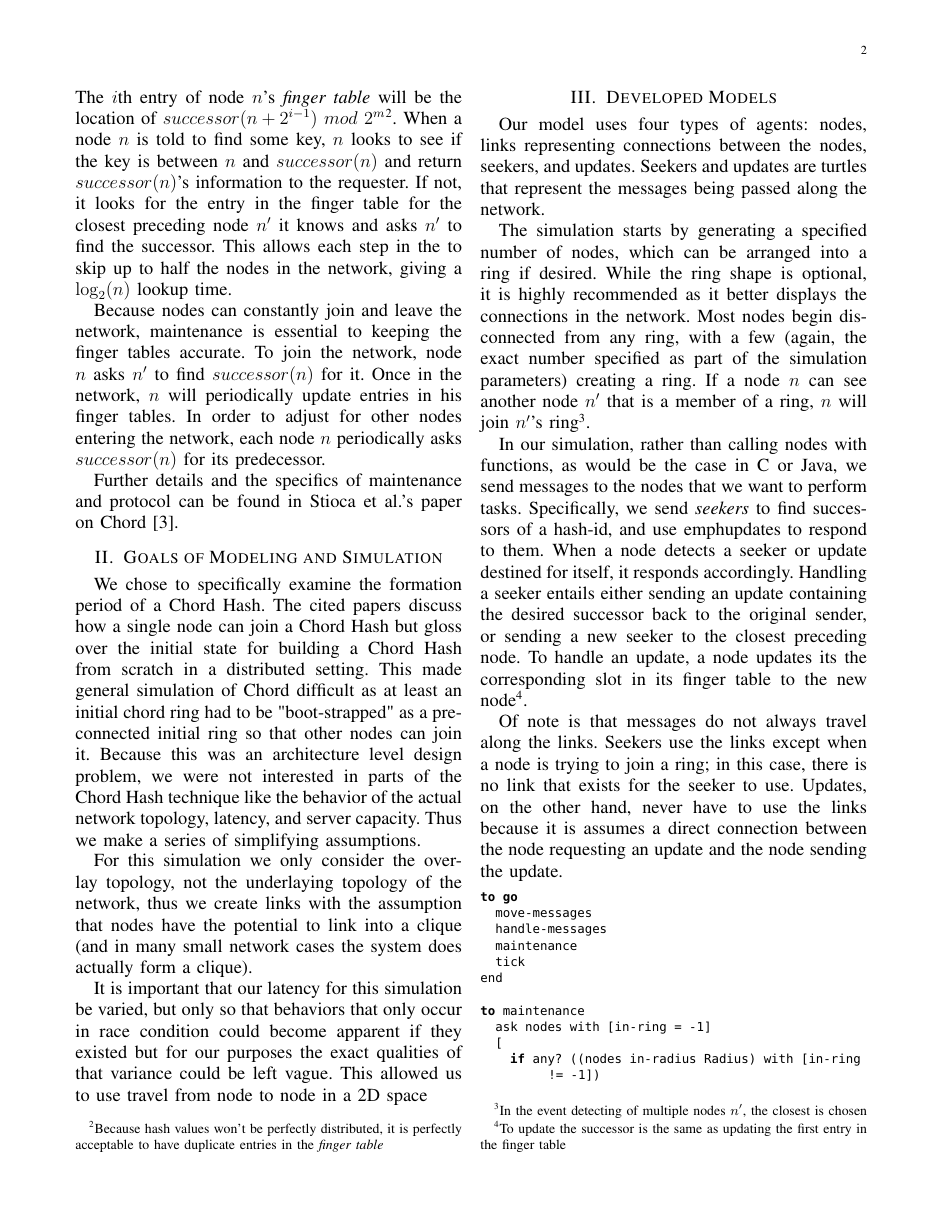
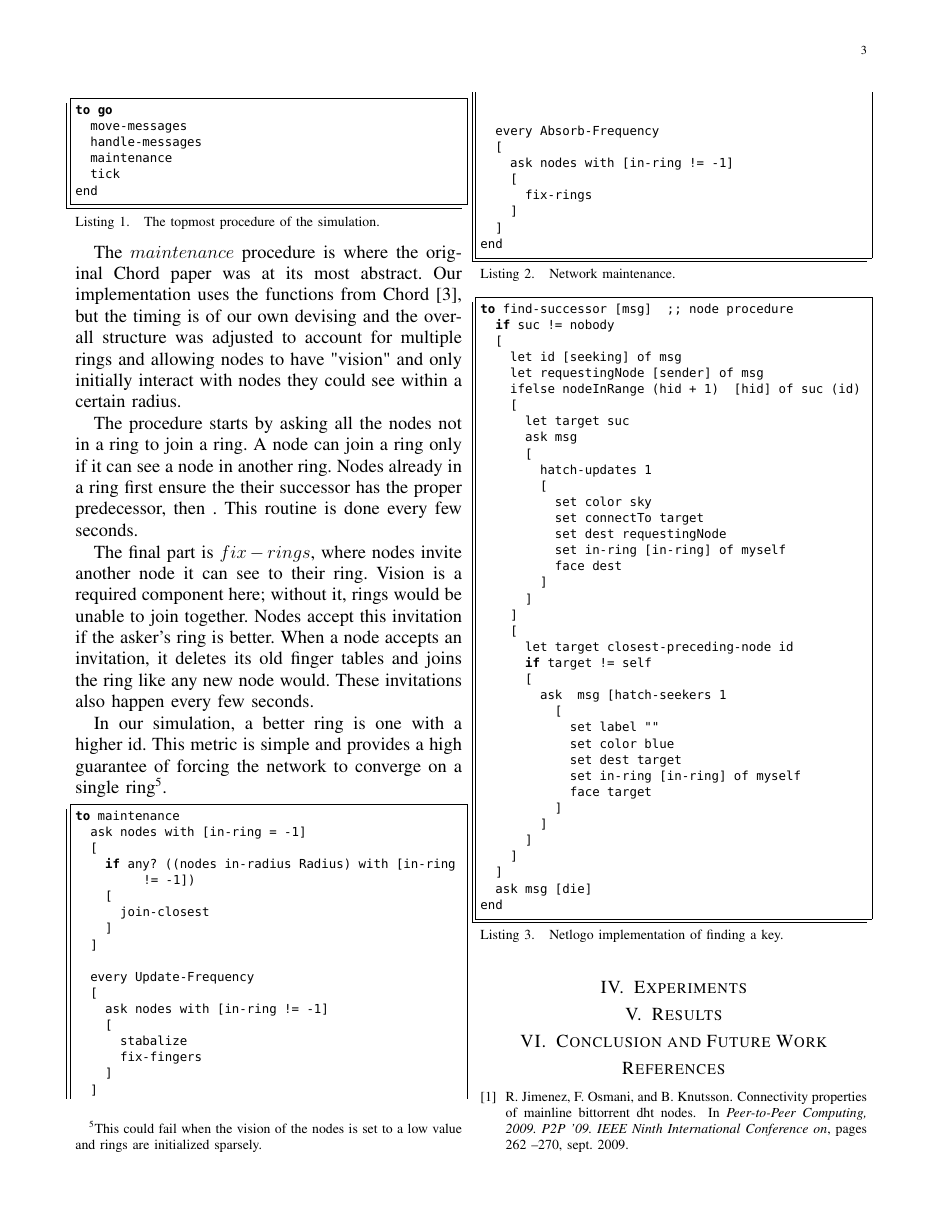
Before and after one commit to BrendanBenshoof/ChordSetupSim, a LaTeX paper (report.tex): page 2 of 3 before the commit and page 3 of 4 after it. The pictures show the PDF file report.pdf that the author committed with the source.

Commit message:
Section 3 done

```diff
--- a/report.tex
+++ b/report.tex
@@ -60,7 +58,7 @@ Further details and the specifics of maintenance and protocol can be found in St
 \section{Goals of Modeling and Simulation}
 We chose to specifically examine the formation period of a Chord Hash. The cited papers discuss how a single node can join a Chord Hash but gloss over the initial state for building a Chord Hash from scratch in a distributed setting. This made general simulation of Chord difficult as at least an initial chord ring had to be "boot-strapped" as a pre-connected initial ring so that other nodes can join it. Because this was an architecture level design problem, we were not interested in parts of the Chord Hash technique like the behavior of the actual network topology, latency, and server capacity. Thus we make a series of simplifying assumptions.
 
-For this simulation we only consider the over-lay topology, not the underlaying topology of the network, thus we create links with the assumption that nodes have the potential to link into a clique (and in many small network cases the system does actually form a clique).
+For this simulation we only consider the over-lay topology, not the underlaying topology of the network, thus we create links with the assumption that nodes have the potential to link into a clique (and in many small network cases the system does actually form a clique).  We also ignore file lookup, as that is synonymous to node lookup in the  simulation and we only wish to simulate the .
 
 It is important that our latency for this simulation be varied, but only so that behaviors that only occur in race condition could become apparent if they existed but for our purposes the exact qualities of that variance could be left vague. This allowed us to use travel from node to node in a 2D space
 
@@ -69,11 +67,8 @@ It is important that our latency for this simulation be varied, but only so that
 
 Our model uses four types of agents: nodes, links representing connections between the nodes, seekers, and updates.  Seekers and updates are turtles that represent the messages being passed along the network.
 
-The simulation starts by generating a specified number of nodes, which can be arranged into a ring if desired.  While the ring shape is optional, it is highly recommended as it better displays the connections in the network.  Most nodes begin disconnected from any ring, with a few (again, the exact number specified as part of the simulation parameters) creating a ring.  If a node $n$ can see another node $n'$ that is a member of a ring, $n$ will join  $n'$'s ring\footnote{In the event detecting of multiple nodes $n'$, the closest is chosen}.
-
 In our simulation, rather than calling nodes with functions, as would be the case in C or Java, we send messages to the nodes that we want to perform tasks. Specifically, we send \emph{seekers} to find successors of a hash-id, and use emph{updates} to respond to them.  When a node detects a seeker or update destined for itself, it responds accordingly.  Handling a seeker entails either sending an update containing the desired successor back to the original sender, or sending a new seeker to the closest preceding node.  To handle an update, a node updates its the corresponding slot in its finger table to the new node\footnote{To update the successor is the same as updating the first entry in the finger table}.
 
 
-Of note is that messages do not always travel along the links.  Seekers use the links except when a node is trying to join a ring;  in this case, there is no link that exists for the seeker to use. Updates, on the other hand, never have to use the links because it is assumes a direct connection between the node requesting an update and the node sending the update.
+The simulation starts by generating a specified number of nodes, which can be arranged into a ring if desired.  While the ring shape is optional, it is highly recommended as it better displays the connections in the network.  Most nodes begin disconnected from any ring, with a few (again, the exact number specified as part of the simulation parameters) creating a ring.  If a node $n$ can see another node $n'$ that is a member of a ring, $n$ will join  $n'$'s ring\footnote{In the event detecting of multiple nodes $n'$, the closest is chosen}.
 
-\begin{lstlisting}
@@ -80,3 +80,4 @@ Of note is that messages do not always travel along the links.  Seekers use the
+\begin{lstlisting}[caption={The topmost procedure of the simulation.},label=go]
 to go
   move-messages
   handle-messages
@@ -86,8 +87,17 @@ end
 \end{lstlisting}
 
 
+The $maintenance$ procedure is where the original Chord paper was at its most abstract.  Our implementation uses the functions from Chord \cite{Chord}, but the timing is of our own devising and the overall structure was adjusted to account for multiple rings and allowing nodes to have "vision"  and only initially interact with nodes they could see within a certain radius.
 
-\begin{lstlisting}
+The procedure starts by asking all the nodes not in a ring to join a ring.  A node can join a ring only if it can see a node in another ring.  Nodes already in a ring first ensure the their successor has the proper predecessor, then .  This routine is done every few seconds.
+
+The final part is $fix-rings$, where nodes invite another node it can see to their ring. Vision is a required component here;  without it, rings would be unable to join together. Nodes accept this invitation if the asker's ring is better.  When a node accepts an invitation, it deletes its old finger tables and joins the ring like any new node would.  These invitations also happen every few seconds.
+
+In our simulation, a better ring is one with a higher id.   This metric is simple and  provides a high guarantee of forcing the network to converge on a single ring\footnote{This could fail when the vision of the nodes is set to a low value and rings are initialized sparsely.}.
+
+
+
+\begin{lstlisting}[caption={Network maintenance.},label=maint]
 to maintenance
   ask nodes with [in-ring = -1]
   [
@@ -120,6 +127,53 @@ to maintenance
 end
 
 \end{lstlisting}
+
+
+
+
+\begin{lstlisting}[label=find, caption={Netlogo implementation of finding a key.}]
+to find-successor [msg]  ;; node procedure
+  if suc != nobody
+  [
+    let id [seeking] of msg
+    let requestingNode [sender] of msg
+    ifelse nodeInRange (hid + 1)  [hid] of suc (id)
+    [
+      let target suc
+      ask msg
+      [
+        hatch-updates 1
+        [
+          set color sky
+          set connectTo target
+          set dest requestingNode
+          set in-ring [in-ring] of myself
+          face dest
+        ]
+      ]
+    ]
+    [
+      let target closest-preceding-node id
+      if target != self
+      [
+        ask  msg [hatch-seekers 1
+          [
+            set label ""
+            set color blue
+            set dest target
+            set in-ring [in-ring] of myself
+            face target
+          ]
+        ]
+      ]
+    ]
+  ]
+  ask msg [die]
+end
+\end{lstlisting}
+
+
+
 
 
 \section{Experiments}
```
Also changed, not shown: report.pdf, report.tex (14 more changed lines), 3 other files.
